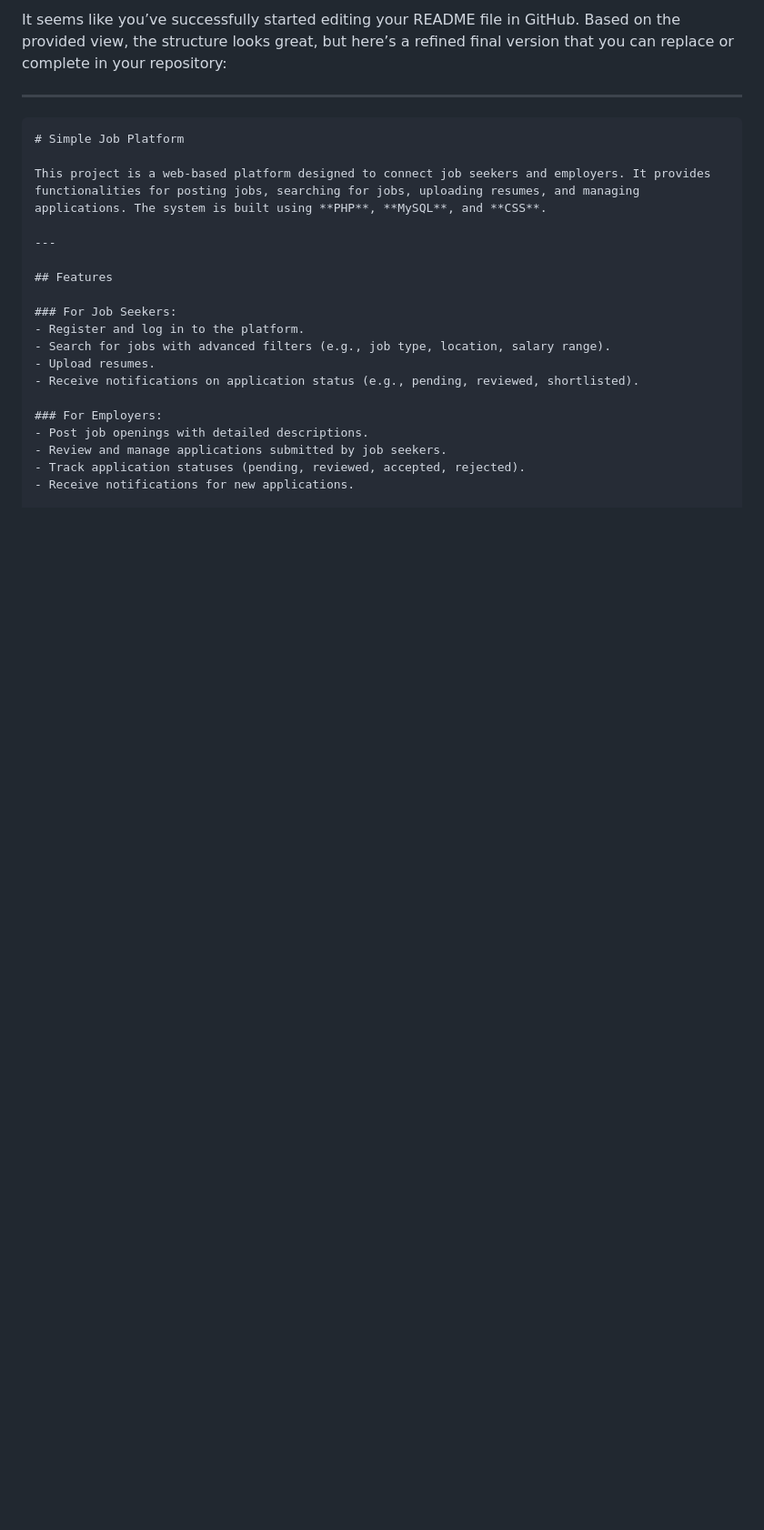
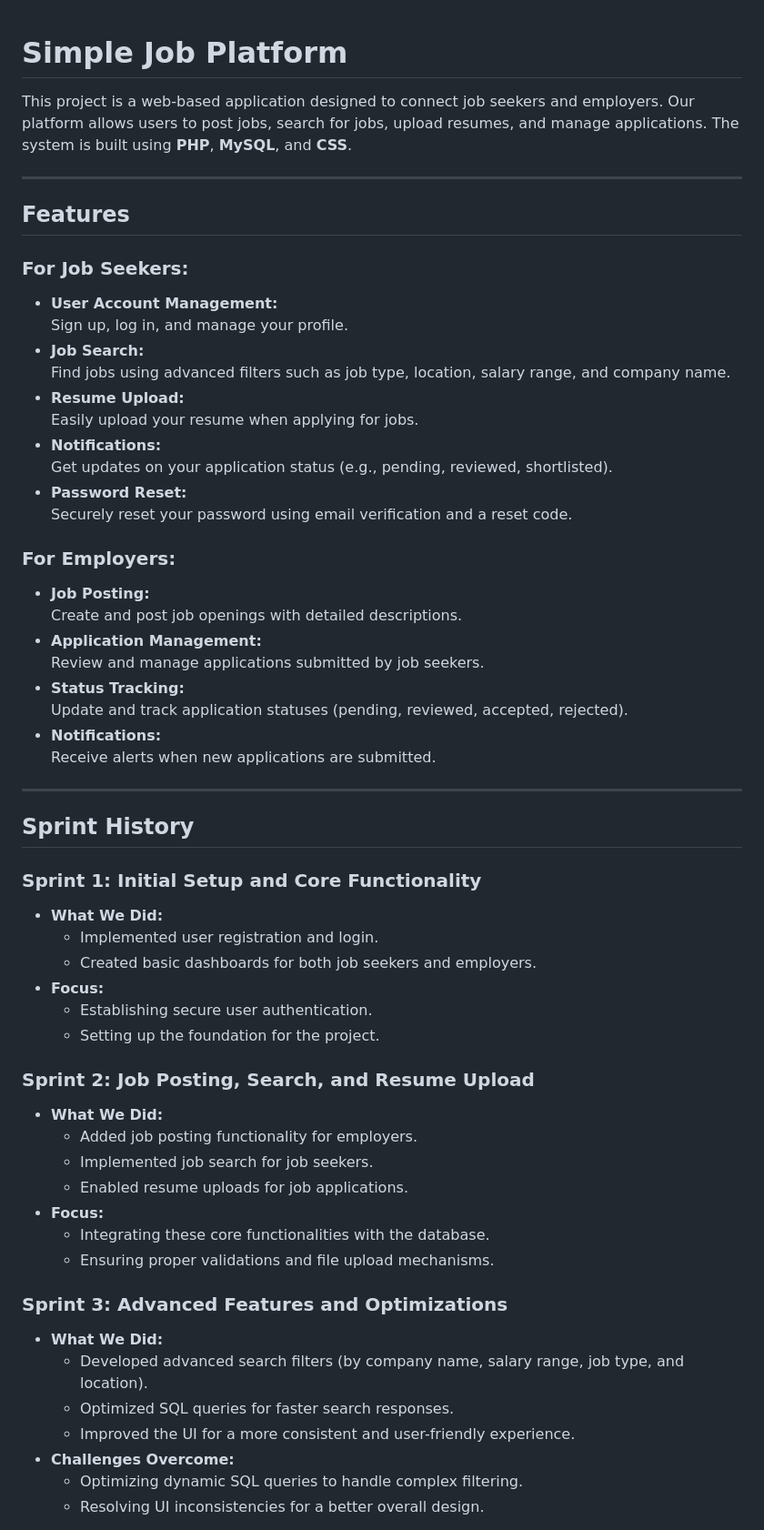
Before and after one commit to Hussein1371/build-Simple-Job-Platform, a Markdown page: README.md, the part around one of its changes. Shown at 91% size. Rendered like a GitHub page; blank space fills up the shorter version.

````diff
--- a/README.md
+++ b/README.md
@@ -1,24 +1,61 @@
-It seems like you’ve successfully started editing your README file in GitHub. Based on the provided view, the structure looks great, but here’s a refined final version that you can replace or complete in your repository:
 
----
-
-```markdown
 # Simple Job Platform
 
-This project is a web-based platform designed to connect job seekers and employers. It provides functionalities for posting jobs, searching for jobs, uploading resumes, and managing applications. The system is built using **PHP**, **MySQL**, and **CSS**.
+This project is a web-based application designed to connect job seekers and employers. Our platform allows users to post jobs, search for jobs, upload resumes, and manage applications. The system is built using **PHP**, **MySQL**, and **CSS**.
 
 ---
 
 ## Features
 
 ### For Job Seekers:
-- Register and log in to the platform.
-- Search for jobs with advanced filters (e.g., job type, location, salary range).
-- Upload resumes.
-- Receive notifications on application status (e.g., pending, reviewed, shortlisted).
+- **User Account Management:**
+  Sign up, log in, and manage your profile.
+- **Job Search:**
+  Find jobs using advanced filters such as job type, location, salary range, and company name.
+- **Resume Upload:**
+  Easily upload your resume when applying for jobs.
+- **Notifications:**
+  Get updates on your application status (e.g., pending, reviewed, shortlisted).
+- **Password Reset:**
+  Securely reset your password using email verification and a reset code.
 
 ### For Employers:
-- Post job openings with detailed descriptions.
-- Review and manage applications submitted by job seekers.
-- Track application statuses (pending, reviewed, accepted, rejected).
-- Receive notifications for new applications.
+- **Job Posting:**
+  Create and post job openings with detailed descriptions.
+- **Application Management:**
+  Review and manage applications submitted by job seekers.
+- **Status Tracking:**
+  Update and track application statuses (pending, reviewed, accepted, rejected).
+- **Notifications:**
+  Receive alerts when new applications are submitted.
+
+---
+
+## Sprint History
+
+### **Sprint 1: Initial Setup and Core Functionality**
+- **What We Did:**
+  - Implemented user registration and login.
+  - Created basic dashboards for both job seekers and employers.
+- **Focus:**
+  - Establishing secure user authentication.
+  - Setting up the foundation for the project.
+
+### **Sprint 2: Job Posting, Search, and Resume Upload**
+- **What We Did:**
+  - Added job posting functionality for employers.
+  - Implemented job search for job seekers.
+  - Enabled resume uploads for job applications.
+- **Focus:**
+  - Integrating these core functionalities with the database.
+  - Ensuring proper validations and file upload mechanisms.
+
+### **Sprint 3: Advanced Features and Optimizations**
+- **What We Did:**
+  - Developed advanced search filters (by company name, salary range, job type, and location).
+  - Optimized SQL queries for faster search responses.
+  - Improved the UI for a more consistent and user-friendly experience.
+- **Challenges Overcome:**
+  - Optimizing dynamic SQL queries to handle complex filtering.
+  - Resolving UI inconsistencies for a better overall design.
+
````
Also changed, not shown: other parts of README.md (+33 -28 lines).
